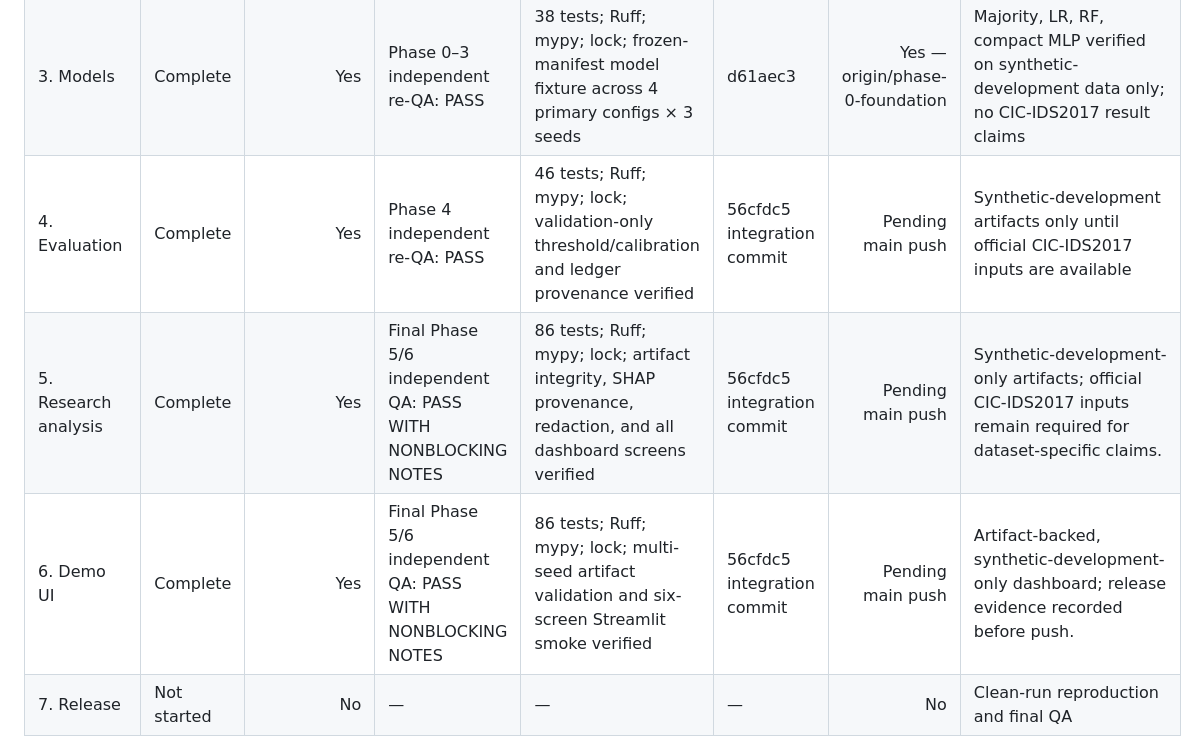
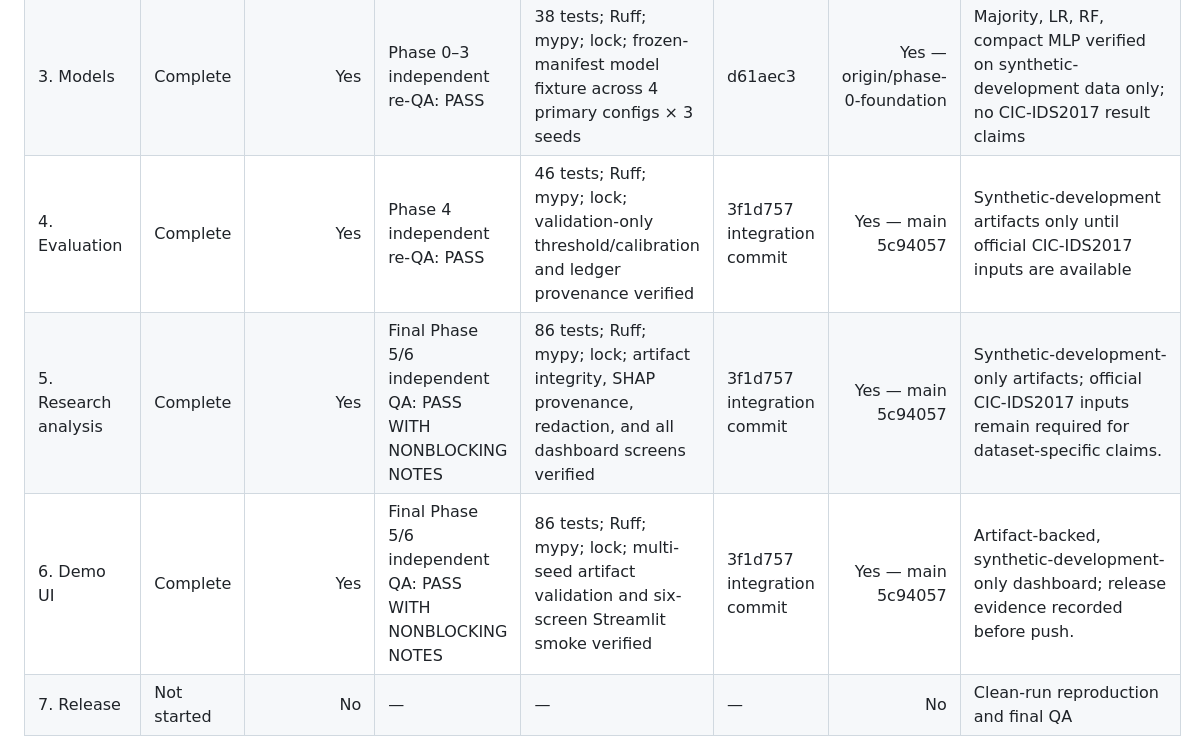
Before and after one commit to HasanKhan05/ThreatShift, a Markdown page: PROGRESS_TRACKER.md, the part around the change. Rendered like a GitHub page.

Commit message:
docs: record phases 4 through 6 push evidence

```diff
--- a/PROGRESS_TRACKER.md
+++ b/PROGRESS_TRACKER.md
@@ -8,9 +8,9 @@ Update this file only through the routing/orchestration lead after independent Q
 | 1. Data readiness | Complete | Yes | Phase 0–2 cycle review: PASS WITH NONBLOCKING NOTES | 26 tests, Ruff, mypy, lock | Cycle commit created | No | Synthetic ingestion/cleaning/audit pipeline complete; official raw checksum pending local retrieval |
 | 2. Evaluation protocol | Complete | Yes | Phase 0–2 cycle review: PASS WITH NONBLOCKING NOTES | 26 tests, Ruff, mypy, lock | Cycle commit created | No | Random and chronological manifests plus train-only preprocessing implemented on synthetic data |
 | 3. Models | Complete | Yes | Phase 0–3 independent re-QA: PASS | 38 tests; Ruff; mypy; lock; frozen-manifest model fixture across 4 primary configs × 3 seeds | d61aec3 | Yes — origin/phase-0-foundation | Majority, LR, RF, compact MLP verified on synthetic-development data only; no CIC-IDS2017 result claims |
-| 4. Evaluation | Complete | Yes | Phase 4 independent re-QA: PASS | 46 tests; Ruff; mypy; lock; validation-only threshold/calibration and ledger provenance verified | 56cfdc5 integration commit | Pending main push | Synthetic-development artifacts only until official CIC-IDS2017 inputs are available |
-| 5. Research analysis | Complete | Yes | Final Phase 5/6 independent QA: PASS WITH NONBLOCKING NOTES | 86 tests; Ruff; mypy; lock; artifact integrity, SHAP provenance, redaction, and all dashboard screens verified | 56cfdc5 integration commit | Pending main push | Synthetic-development-only artifacts; official CIC-IDS2017 inputs remain required for dataset-specific claims. |
-| 6. Demo UI | Complete | Yes | Final Phase 5/6 independent QA: PASS WITH NONBLOCKING NOTES | 86 tests; Ruff; mypy; lock; multi-seed artifact validation and six-screen Streamlit smoke verified | 56cfdc5 integration commit | Pending main push | Artifact-backed, synthetic-development-only dashboard; release evidence recorded before push. |
+| 4. Evaluation | Complete | Yes | Phase 4 independent re-QA: PASS | 46 tests; Ruff; mypy; lock; validation-only threshold/calibration and ledger provenance verified | 3f1d757 integration commit | Yes — main 5c94057 | Synthetic-development artifacts only until official CIC-IDS2017 inputs are available |
+| 5. Research analysis | Complete | Yes | Final Phase 5/6 independent QA: PASS WITH NONBLOCKING NOTES | 86 tests; Ruff; mypy; lock; artifact integrity, SHAP provenance, redaction, and all dashboard screens verified | 3f1d757 integration commit | Yes — main 5c94057 | Synthetic-development-only artifacts; official CIC-IDS2017 inputs remain required for dataset-specific claims. |
+| 6. Demo UI | Complete | Yes | Final Phase 5/6 independent QA: PASS WITH NONBLOCKING NOTES | 86 tests; Ruff; mypy; lock; multi-seed artifact validation and six-screen Streamlit smoke verified | 3f1d757 integration commit | Yes — main 5c94057 | Artifact-backed, synthetic-development-only dashboard; release evidence recorded before push. |
 | 7. Release | Not started | No | — | — | — | No | Clean-run reproduction and final QA |
 
 ## Gate Record Template
```
